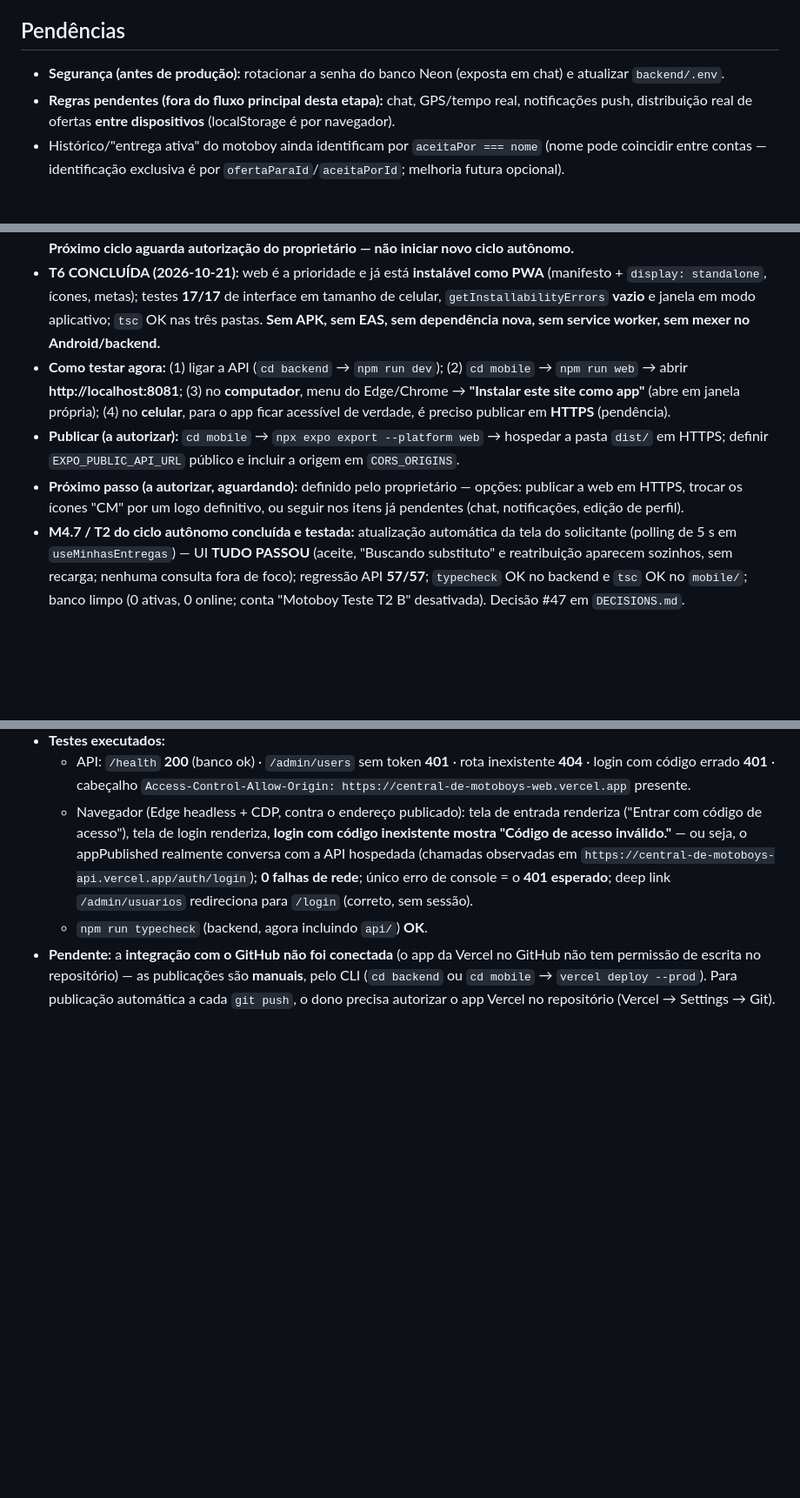
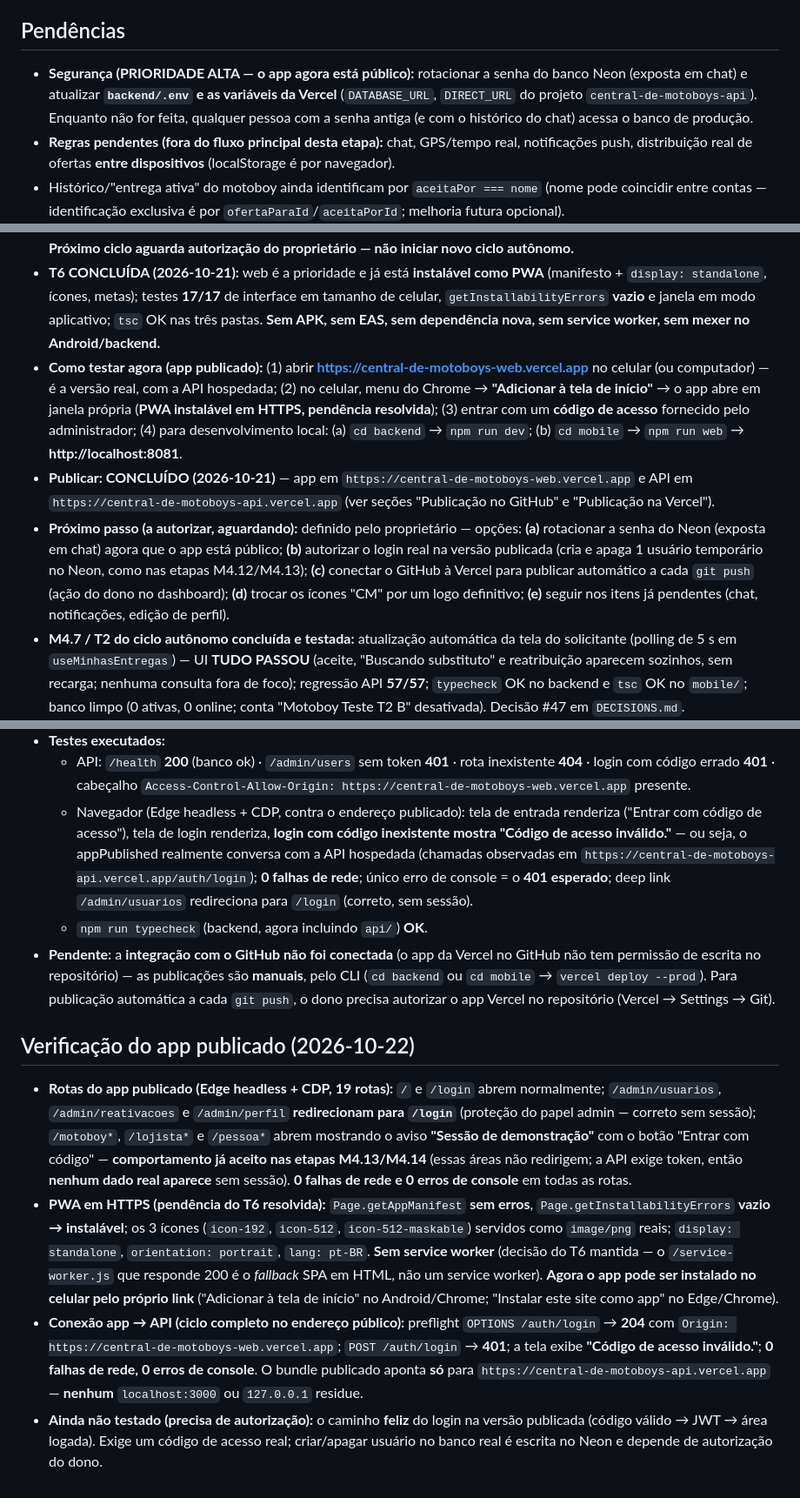
Before and after one commit to Ponciogrr/central-v1, a Markdown page: docs/PROJECT_STATUS.md, 3 parts joined by grey strips. Shown at 87% size. Rendered like a GitHub page; blank space fills up the shorter version.

Commit message:
docs: registra a verificacao do app publicado (rotas, PWA em HTTPS, conexao com a API)

```diff
--- a/docs/PROJECT_STATUS.md
+++ b/docs/PROJECT_STATUS.md
@@ -375,7 +375,7 @@
   - **Limitações declaradas:** "anti-padrões" sugeridos pela skill (gradientes, glassmorphism, Tailwind, Lucide/Recharts) foram **deliberadamente não adotados** por contrariarem a identidade e o custo do projeto; conferência visual humana continua pendente; nada foi alterado no backend, no banco ou no painel web da raiz (Vite).
 
 ## Pendências
-- **Segurança (antes de produção):** rotacionar a senha do banco Neon (exposta em chat) e atualizar `backend/.env`.
+- **Segurança (PRIORIDADE ALTA — o app agora está público):** rotacionar a senha do banco Neon (exposta em chat) e atualizar **`backend/.env`** **e as variáveis da Vercel** (`DATABASE_URL`, `DIRECT_URL` do projeto `central-de-motoboys-api`). Enquanto não for feita, qualquer pessoa com a senha antiga (e com o histórico do chat) acessa o banco de produção.
 - **Regras pendentes (fora do fluxo principal desta etapa):** chat, GPS/tempo real, notificações push, distribuição real de ofertas **entre dispositivos** (localStorage é por navegador).
 - Histórico/"entrega ativa" do motoboy ainda identificam por `aceitaPor === nome` (nome pode coincidir entre contas — identificação exclusiva é por `ofertaParaId`/`aceitaPorId`; melhoria futura opcional).
 - **Limitações de segurança (declaradas):** o **método do 1º admin está resolvido** (T5: CLI local `admin:create`, sem endpoint, sem "primeiro acesso" no login web — procedimento em `PLANO_BACKEND.md` seção 8). Restam: o **código do admin perdido** exige intervenção manual no banco (recuperação não documentada); a **sessão do painel web** guarda o token em `localStorage` (dev); e o protótipo antigo (`src/auth.ts`, localStorage) segue **preservado porém fora da navegação** (é demonstração, não autentica contra a API).
@@ -407,9 +408,9 @@
 - **M4.13 CONCLUÍDA (2026-10-21):** responsividade do app Expo em celular/web/tablet/desktop (helper `mobile/src/tela.ts`, `maxWidth` nas telas, `flexShrink` nos cartões, `KeyboardAvoidingView` nos formulários, gráfico com rolagem horizontal, barra de abas centralizada na web) **e** acesso administrativo pela web corrigido (a causa era o **guard por papel** + sessão do admin descartada + inexistência da rota admin — **não** era `Platform.OS === 'web'`), com a área admin **dentro do app Expo** (`/admin/usuarios`, `/admin/reativacoes`, `/admin/perfil`) ligada à API real. Testes: API **10/10** (somente leitura), navegador **36/36** sem estouro + **18/18** sem texto cortado, sessão persiste após recarregar, barreira por papel functioning na interface.
 - **Ciclo Partes A–H CONCLUÍDO (2026-10-21, M4.12):** painel animado (A), negociação de encaixes com migração 007 (B), Online/Offline + feedbacks (C), proteção rota a rota com quirk 401 eliminado (D), contabilidade verificada (E), design/desempenho verificados (F), limpeza de teste verificada sem apagar nada real (G) e testes 30/30 + docs (H). **Próximo ciclo aguarda autorização do proprietário — não iniciar novo ciclo autônomo.**
 - **T6 CONCLUÍDA (2026-10-21):** web é a prioridade e já está **instalável como PWA** (manifesto + `display: standalone`, ícones, metas); testes **17/17** de interface em tamanho de celular, `getInstallabilityErrors` **vazio** e janela em modo aplicativo; `tsc` OK nas três pastas. **Sem APK, sem EAS, sem dependência nova, sem service worker, sem mexer no Android/backend.**
-- **Como testar agora:** (1) ligar a API (`cd backend` → `npm run dev`); (2) `cd mobile` → `npm run web` → abrir **http://localhost:8081**; (3) no **computador**, menu do Edge/Chrome → **"Instalar este site como app"** (abre em janela própria); (4) no **celular**, para o app ficar acessível de verdade, é preciso publicar em **HTTPS** (pendência).
-- **Publicar (a autorizar):** `cd mobile` → `npx expo export --platform web` → hospedar a pasta `dist/` em HTTPS; definir `EXPO_PUBLIC_API_URL` público e incluir a origem em `CORS_ORIGINS`.
-- **Próximo passo (a autorizar, aguardando):** definido pelo proprietário — opções: publicar a web em HTTPS, trocar os ícones "CM" por um logo definitivo, ou seguir nos itens já pendentes (chat, notificações, edição de perfil).
+- **Como testar agora (app publicado):** (1) abrir **https://central-de-motoboys-web.vercel.app** no celular (ou computador) — é a versão real, com a API hospedada; (2) no celular, menu do Chrome → **"Adicionar à tela de início"** → o app abre em janela própria (**PWA instalável em HTTPS, pendência resolvida**); (3) entrar com um **código de acesso** fornecido pelo administrador; (4) para desenvolvimento local: (a) `cd backend` → `npm run dev`; (b) `cd mobile` → `npm run web` → **http://localhost:8081**.
+- **Publicar: CONCLUÍDO (2026-10-21)** — app em `https://central-de-motoboys-web.vercel.app` e API em `https://central-de-motoboys-api.vercel.app` (ver seções "Publicação no GitHub" e "Publicação na Vercel").
+- **Próximo passo (a autorizar, aguardando):** definido pelo proprietário — opções: **(a)** rotacionar a senha do Neon (exposta em chat) agora que o app está público; **(b)** autorizar o login real na versão publicada (cria e apaga 1 usuário temporário no Neon, como nas etapas M4.12/M4.13); **(c)** conectar o GitHub à Vercel para publicar automático a cada `git push` (ação do dono no dashboard); **(d)** trocar os ícones "CM" por um logo definitivo; **(e)** seguir nos itens já pendentes (chat, notificações, edição de perfil).
 - **M4.7 / T2 do ciclo autônomo concluída e testada:** atualização automática da tela do solicitante (polling de 5 s em `useMinhasEntregas`) — UI **TUDO PASSOU** (aceite, "Buscando substituto" e reatribuição aparecem sozinhos, sem recarga; nenhuma consulta fora de foco); regressão API **57/57**; `typecheck` OK no backend e `tsc` OK no `mobile/`; banco limpo (0 ativas, 0 online; conta "Motoboy Teste T2 B" desativada). Decisão #47 em `DECISIONS.md`.
 - **Teste no app (proprietário):** com a API ligada (`cd backend` → `npm run dev`) e o Expo web (`cd mobile` → `npm run web` → http://localhost:8081): entrar como **Lojista/Pessoa** e **deixar a tela aberta**; em outro aparelho/aba, entrar como **Motoboy** e ficar **online**; a tela do solicitante **atualiza sozinha** (sem recarregar): ao **Aceitar** aparece **"Aceita"**; ao o motoboy **Cancelar entrega** (motivo obrigatório) aparece **"Buscando substituto"** + motivo; quando **outro motoboy** aceita, volta a **"Aceita"**. O fluxo **Iniciar** → **Finalizar** continua igual.
 - **Pendência operacional:** há contas de teste duplicadas ("Lojista Teste M43", "Motoboy Teste M43 A/B" a cada execução) — opcional limpar depois.
@@ -445,3 +446,9 @@
   - Navegador (Edge headless + CDP, contra o endereço publicado): tela de entrada renderiza ("Entrar com código de acesso"), tela de login renderiza, **login com código inexistente mostra "Código de acesso inválido."** — ou seja, o appPublished realmente conversa com a API hospedada (chamadas observadas em `https://central-de-motoboys-api.vercel.app/auth/login`); **0 falhas de rede**; único erro de console = o **401 esperado**; deep link `/admin/usuarios` redireciona para `/login` (correto, sem sessão).
   - `npm run typecheck` (backend, agora incluindo `api/`) **OK**.
 - **Pendente:** a **integração com o GitHub não foi conectada** (o app da Vercel no GitHub não tem permissão de escrita no repositório) — as publicações são **manuais**, pelo CLI (`cd backend` ou `cd mobile` → `vercel deploy --prod`). Para publicação automática a cada `git push`, o dono precisa autorizar o app Vercel no repositório (Vercel → Settings → Git).
+
+## Verificação do app publicado (2026-10-22)
+- **Rotas do app publicado (Edge headless + CDP, 19 rotas):** `/` e `/login` abrem normalmente; `/admin/usuarios`, `/admin/reativacoes` e `/admin/perfil` **redirecionam para `/login`** (proteção do papel admin — correto sem sessão); `/motoboy*`, `/lojista*` e `/pessoa*` abrem mostrando o aviso **"Sessão de demonstração"** com o botão "Entrar com código" — **comportamento já aceito nas etapas M4.13/M4.14** (essas áreas não redirigem; a API exige token, então **nenhum dado real aparece** sem sessão). **0 falhas de rede e 0 erros de console** em todas as rotas.
+- **PWA em HTTPS (pendência do T6 resolvida):** `Page.getAppManifest` **sem erros**, `Page.getInstallabilityErrors` **vazio → instalável**; os 3 ícones (`icon-192`, `icon-512`, `icon-512-maskable`) servidos como `image/png` reais; `display: standalone`, `orientation: portrait`, `lang: pt-BR`. **Sem service worker** (decisão do T6 mantida — o `/service-worker.js` que responde 200 é o *fallback* SPA em HTML, não um service worker). **Agora o app pode ser instalado no celular pelo próprio link** ("Adicionar à tela de início" no Android/Chrome; "Instalar este site como app" no Edge/Chrome).
+- **Conexão app → API (ciclo completo no endereço público):** preflight `OPTIONS /auth/login` → **204** com `Origin: https://central-de-motoboys-web.vercel.app`; `POST /auth/login` → **401**; a tela exibe **"Código de acesso inválido."**; **0 falhas de rede, 0 erros de console**. O bundle publicado aponta **só** para `https://central-de-motoboys-api.vercel.app` — **nenhum** `localhost:3000` ou `127.0.0.1` residue.
+- **Ainda não testado (precisa de autorização):** o caminho **feliz** do login na versão publicada (código válido → JWT → área logada). Exige um código de acesso real; criar/apagar usuário no banco real é escrita no Neon e depende de autorização do dono.
```
Also changed, not shown: other parts of docs/PROJECT_STATUS.md (+1 -0 lines).
